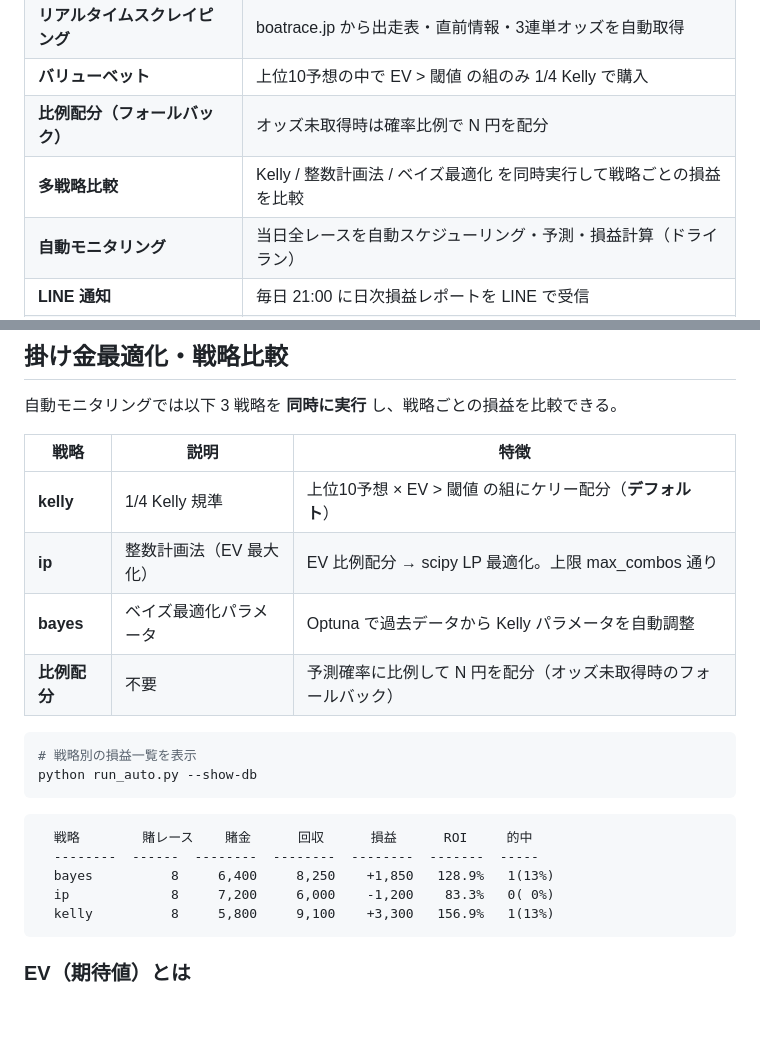
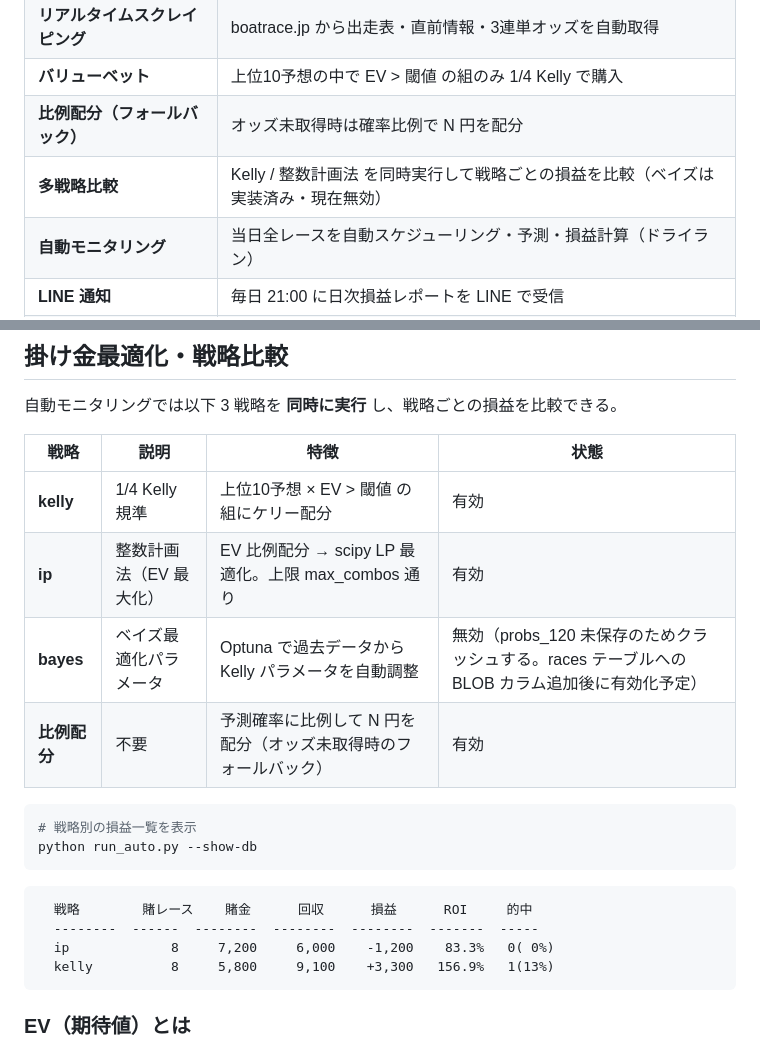
Before and after one commit to okuda-ry/AIBoateraCe, a Markdown page: README.md, 2 parts joined by grey strips. Rendered like a GitHub page; blank space fills up the shorter version.

Commit message:
README: Bayes戦略を無効状態として正しく記載
Co-Authored-By: Claude Sonnet 4.6 <noreply@anthropic.com>

````diff
--- a/README.md
+++ b/README.md
@@ -16,7 +16,7 @@
 | **リアルタイムスクレイピング** | boatrace.jp から出走表・直前情報・3連単オッズを自動取得 |
 | **バリューベット** | 上位10予想の中で EV > 閾値 の組のみ 1/4 Kelly で購入 |
 | **比例配分（フォールバック）** | オッズ未取得時は確率比例で N 円を配分 |
-| **多戦略比較** | Kelly / 整数計画法 / ベイズ最適化 を同時実行して戦略ごとの損益を比較 |
+| **多戦略比較** | Kelly / 整数計画法 を同時実行して戦略ごとの損益を比較（ベイズは実装済み・現在無効） |
 | **自動モニタリング** | 当日全レースを自動スケジューリング・予測・損益計算（ドライラン） |
 | **LINE 通知** | 毎日 21:00 に日次損益レポートを LINE で受信 |
 | **Optuna 最適化** | NDCG@3 を指標にハイパーパラメータを自動探索 |
@@ -308,12 +308,12 @@ $$\mathcal{L} = -\sum_{k=1}^{3} \log \frac{e^{s_{\sigma(k)}}}{\sum_{j=k}^{6} e^{
 
 自動モニタリングでは以下 3 戦略を **同時に実行** し、戦略ごとの損益を比較できる。
 
-| 戦略 | 説明 | 特徴 |
-|------|------|------|
-| **kelly** | 1/4 Kelly 規準 | 上位10予想 × EV > 閾値 の組にケリー配分（**デフォルト**） |
-| **ip** | 整数計画法（EV 最大化） | EV 比例配分 → scipy LP 最適化。上限 max_combos 通り |
-| **bayes** | ベイズ最適化パラメータ | Optuna で過去データから Kelly パラメータを自動調整 |
-| **比例配分** | 不要 | 予測確率に比例して N 円を配分（オッズ未取得時のフォールバック） |
+| 戦略 | 説明 | 特徴 | 状態 |
+|------|------|------|------|
+| **kelly** | 1/4 Kelly 規準 | 上位10予想 × EV > 閾値 の組にケリー配分 | 有効 |
+| **ip** | 整数計画法（EV 最大化） | EV 比例配分 → scipy LP 最適化。上限 max_combos 通り | 有効 |
+| **bayes** | ベイズ最適化パラメータ | Optuna で過去データから Kelly パラメータを自動調整 | 無効（probs_120 未保存のためクラッシュする。races テーブルへの BLOB カラム追加後に有効化予定） |
+| **比例配分** | 不要 | 予測確率に比例して N 円を配分（オッズ未取得時のフォールバック） | 有効 |
 
 ```bash
 # 戦略別の損益一覧を表示
@@ -323,7 +323,6 @@ python run_auto.py --show-db
 ```
   戦略        賭レース    賭金      回収      損益      ROI     的中
   --------  ------  --------  --------  --------  -------  -----
-  bayes          8     6,400     8,250    +1,850   128.9%   1(13%)
   ip             8     7,200     6,000    -1,200    83.3%   0( 0%)
   kelly          8     5,800     9,100    +3,300   156.9%   1(13%)
 ```
````
